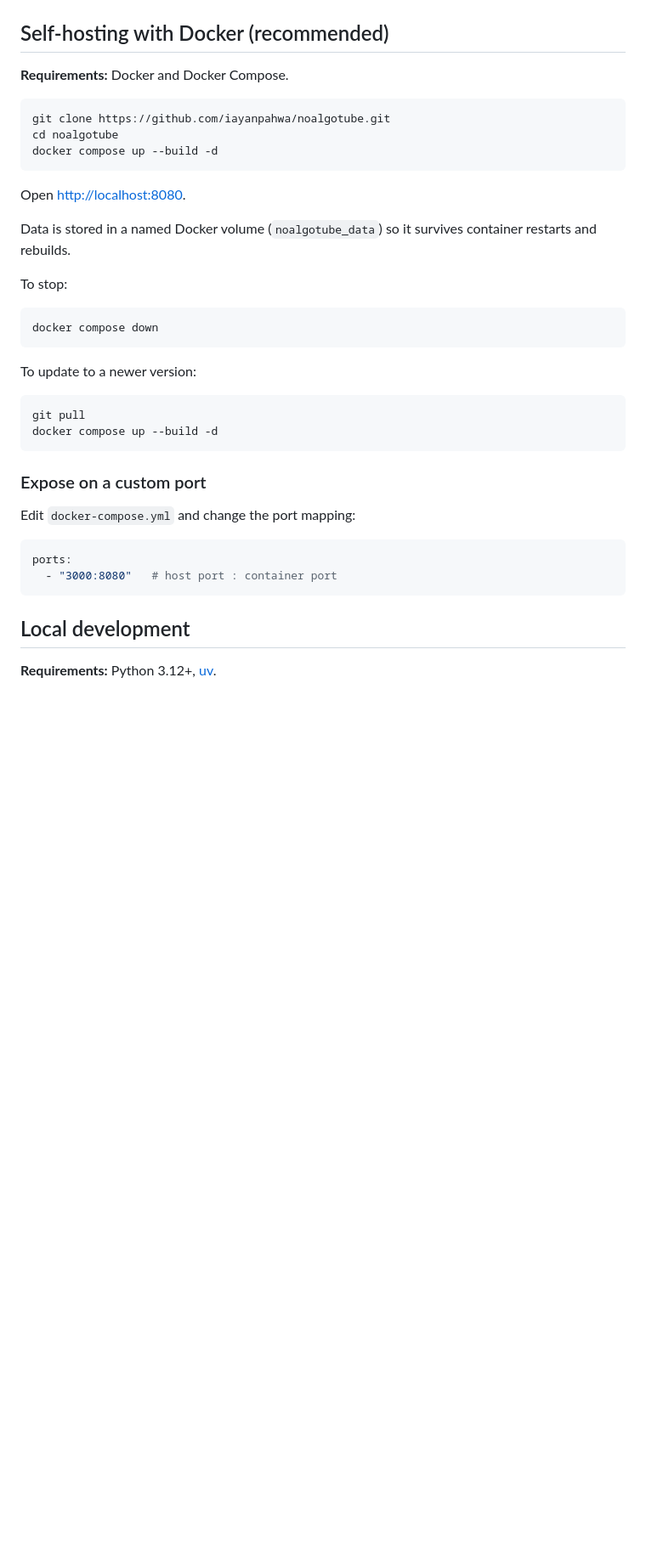
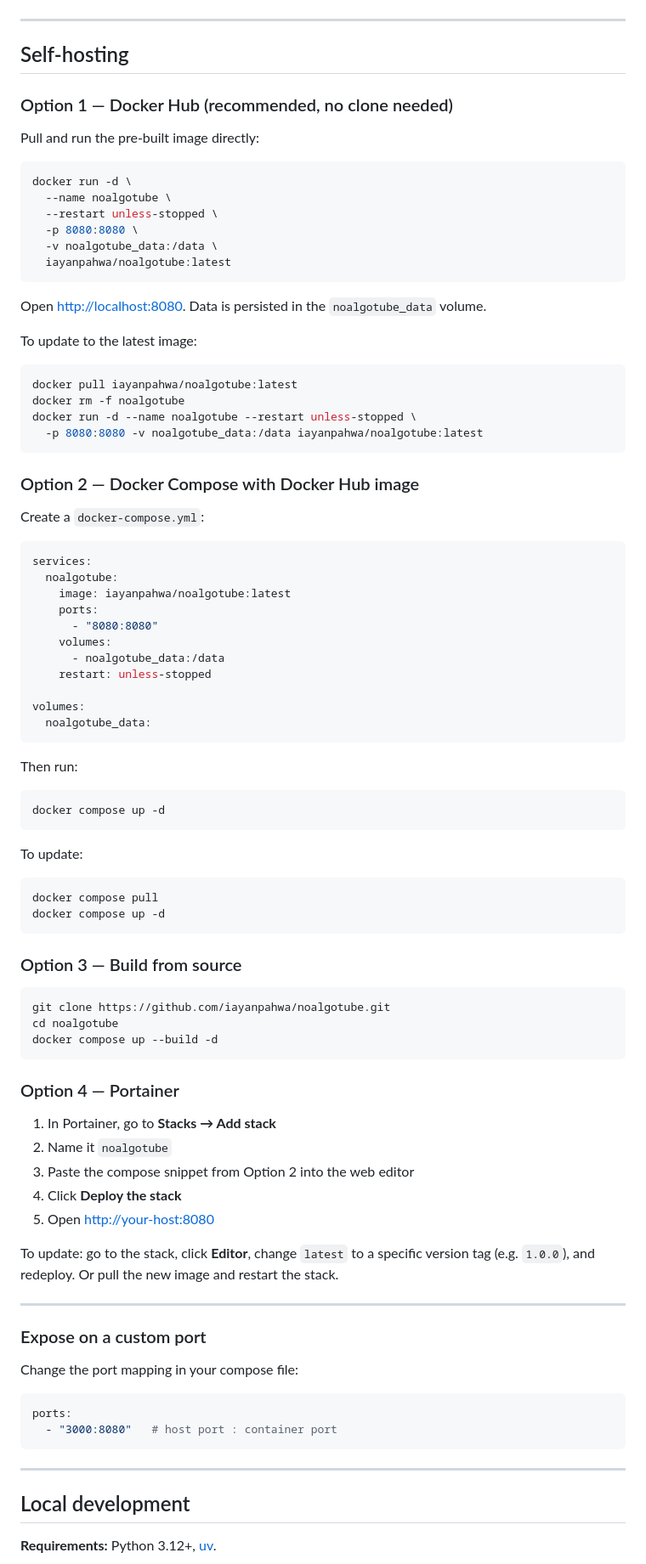
Before and after one commit to iayanpahwa/noalgotube, a Markdown page: README.md, the part around one of its changes. Shown at 85% size. GitHub-like rendering; blank space fills up the shorter version.

Commit message:
docs: add Docker Hub, docker-compose and Portainer instructions

````diff
--- a/README.md
+++ b/README.md
@@ -30,9 +31,66 @@ A personal content aggregator for YouTube channels and blog RSS feeds. No algori
 
 ![Manage](docs/screenshots/manage.jpg)
 
-## Self-hosting with Docker (recommended)
+---
 
-**Requirements:** Docker and Docker Compose.
+## Self-hosting
+
+### Option 1 — Docker Hub (recommended, no clone needed)
+
+Pull and run the pre-built image directly:
+
+```bash
+docker run -d \
+  --name noalgotube \
+  --restart unless-stopped \
+  -p 8080:8080 \
+  -v noalgotube_data:/data \
+  iayanpahwa/noalgotube:latest
+```
+
+Open [http://localhost:8080](http://localhost:8080). Data is persisted in the `noalgotube_data` volume.
+
+To update to the latest image:
+
+```bash
+docker pull iayanpahwa/noalgotube:latest
+docker rm -f noalgotube
+docker run -d --name noalgotube --restart unless-stopped \
+  -p 8080:8080 -v noalgotube_data:/data iayanpahwa/noalgotube:latest
+```
+
+### Option 2 — Docker Compose with Docker Hub image
+
+Create a `docker-compose.yml`:
+
+```yaml
+services:
+  noalgotube:
+    image: iayanpahwa/noalgotube:latest
+    ports:
+      - "8080:8080"
+    volumes:
+      - noalgotube_data:/data
+    restart: unless-stopped
+
+volumes:
+  noalgotube_data:
+```
+
+Then run:
+
+```bash
+docker compose up -d
+```
+
+To update:
+
+```bash
+docker compose pull
+docker compose up -d
+```
+
+### Option 3 — Build from source
 
 ```bash
 git clone https://github.com/iayanpahwa/noalgotube.git
@@ -40,28 +98,28 @@ cd noalgotube
 docker compose up --build -d
 ```
 
-Open [http://localhost:8080](http://localhost:8080).
+### Option 4 — Portainer
 
-Data is stored in a named Docker volume (`noalgotube_data`) so it survives container restarts and rebuilds.
+1. In Portainer, go to **Stacks → Add stack**
+2. Name it `noalgotube`
+3. Paste the compose snippet from Option 2 into the web editor
+4. Click **Deploy the stack**
+5. Open [http://your-host:8080](http://your-host:8080)
 
-To stop:
-```bash
-docker compose down
-```
+To update: go to the stack, click **Editor**, change `latest` to a specific version tag (e.g. `1.0.0`), and redeploy. Or pull the new image and restart the stack.
 
-To update to a newer version:
-```bash
-git pull
-docker compose up --build -d
-```
+---
 
 ### Expose on a custom port
 
-Edit `docker-compose.yml` and change the port mapping:
+Change the port mapping in your compose file:
+
 ```yaml
 ports:
   - "3000:8080"   # host port : container port
 ```
+
+---
 
 ## Local development
 
````
Also changed, not shown: other parts of README.md (+7 -3 lines).
